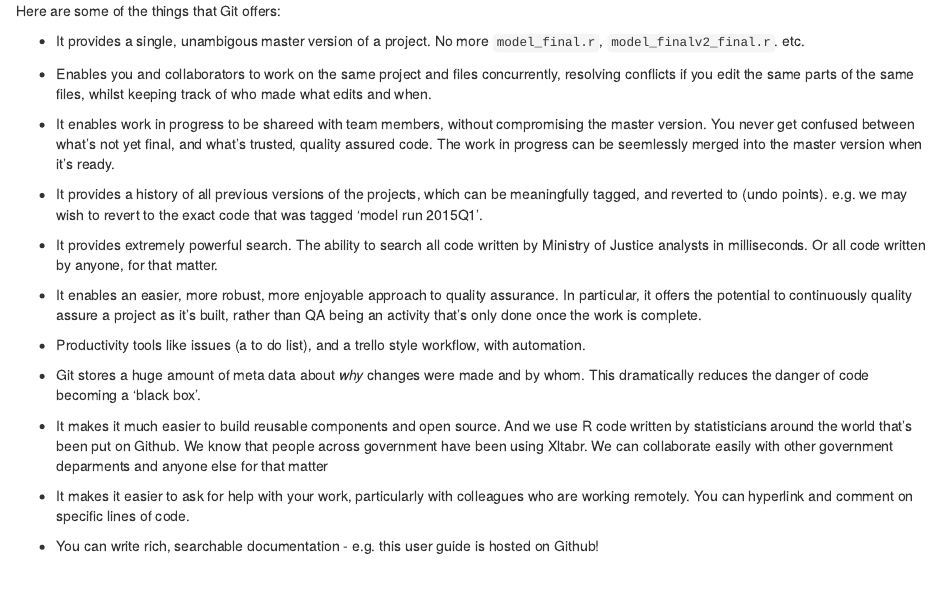
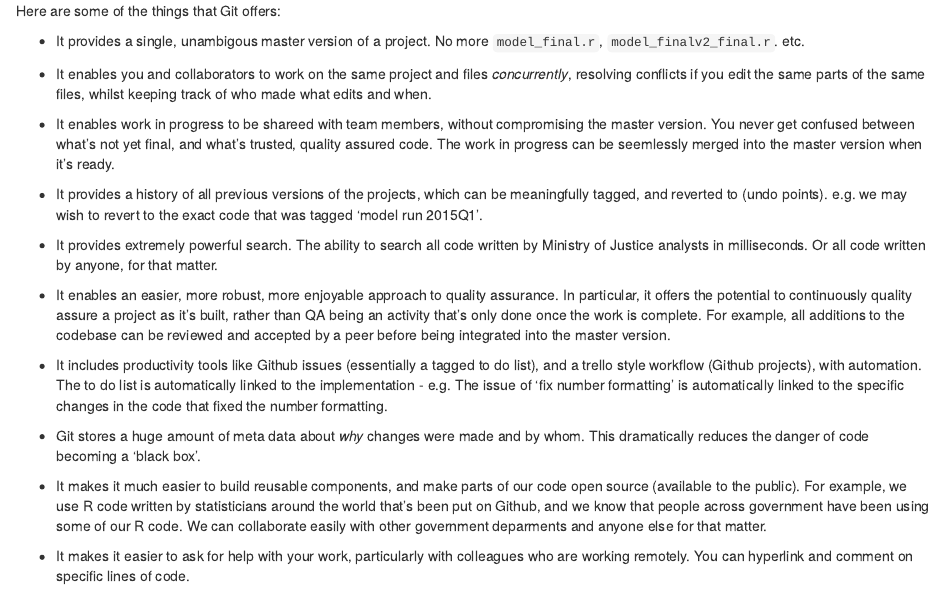
Before and after one commit to moj-analytical-services/platform_user_guidance, an R Markdown document (09-Annex.Rmd): the page in a window 1100 px wide, from 200 px down. Rendered offline with R 4.5, knitr and Pandoc, with nearby package versions; drawn as R Markdown's standard HTML page in place of the format the file asks for.

Commit message:
Update 09-Annex.Rmd

```diff
--- a/09-Annex.Rmd
+++ b/09-Annex.Rmd
@@ -11,7 +11,7 @@ Here are some of the things that Git offers:
 
 - It provides a single, unambigous master version of a project.  No more `model_final.r`, `model_finalv2_final.r`. etc.
 
-- Enables you and collaborators to work on the same project and files concurrently, resolving conflicts if you edit the same parts of the same files, whilst keeping track of who made what edits and when.
+- It enables you and collaborators to work on the same project and files *concurrently*, resolving conflicts if you edit the same parts of the same files, whilst keeping track of who made what edits and when.
 
 - It enables work in progress to be shareed with team members, without compromising the master version. You never get confused between what's not yet final, and what's trusted, quality assured code.  The work in progress can be seemlessly merged into the master version when it's ready.
 
@@ -19,13 +19,13 @@ Here are some of the things that Git offers:
 
 - It provides extremely powerful search.  The ability to search all code written by Ministry of Justice analysts in milliseconds.  Or all code written by anyone, for that matter.
 
-- It enables an easier, more robust, more enjoyable approach to quality assurance.  In particular, it offers the potential to continuously quality assure a project as it's built, rather than QA being an activity that's only done once the work is complete.
+- It enables an easier, more robust, more enjoyable approach to quality assurance.  In particular, it offers the potential to continuously quality assure a project as it's built, rather than QA being an activity that's only done once the work is complete.  For example, all additions to the codebase can be reviewed and accepted by a peer before being integrated into the master version.
 
-- Productivity tools like issues (a to do list), and a trello style workflow, with automation.
+- It includes productivity tools like Github issues (essentially a tagged to do list), and a trello style workflow (Github projects), with automation.  The to do list is automatically linked to the implementation - e.g. The issue of 'fix number formatting' is automatically linked to the specific changes in the code that fixed the number formatting.
 
 - Git stores a huge amount of meta data about *why* changes were made and by whom.  This dramatically reduces the danger of code becoming a 'black box'.
 
-- It makes it much easier to build reusable components and open source.  And we use R code written by statisticians around the world that's been put on Github.   We know that people across government have been using Xltabr.  We can collaborate easily with other government deparments and anyone else for that matter
+- It makes it much easier to build reusable components, and make parts of our code open source (available to the public).  For example, we use R code written by statisticians around the world that's been put on Github, and we know that people across government have been using some of our R code.  We can collaborate easily with other government deparments and anyone else for that matter.
 
 - It makes it easier to ask for help with your work, particularly with colleagues who are working remotely.  You can hyperlink and comment on specific lines of code.
 
```
